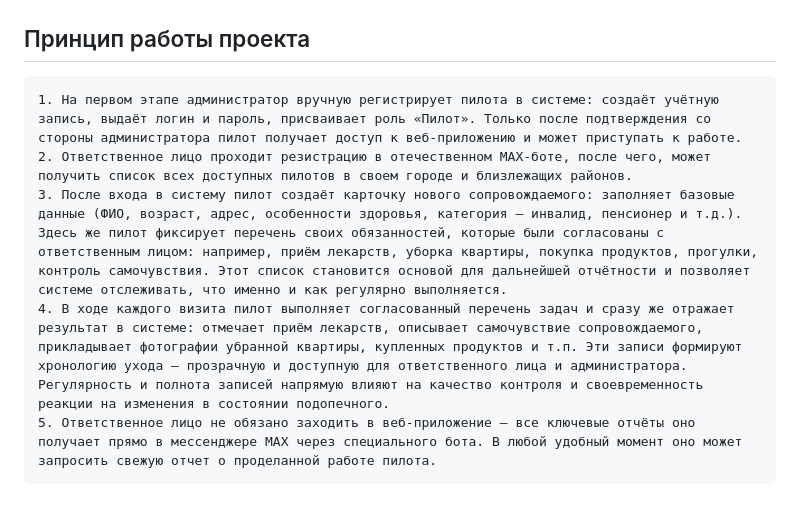
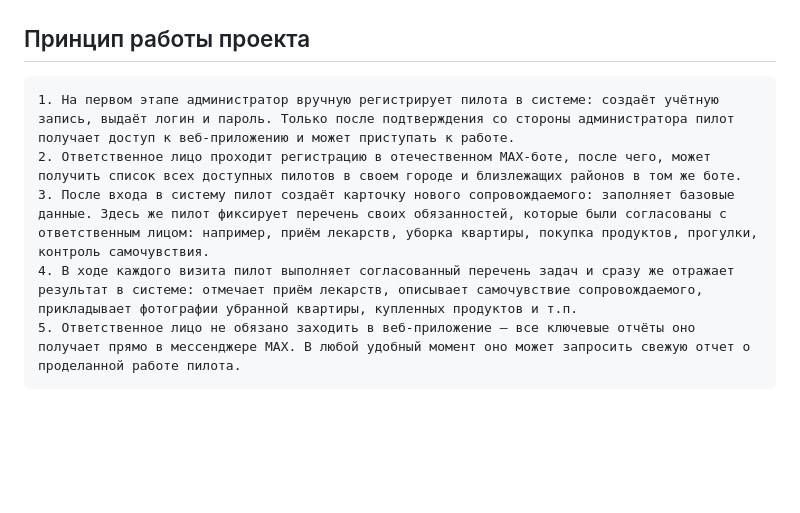
Before and after one commit to Kil-2310/Pilot, a Markdown page: README.md, the part around the change. GitHub-like rendering; blank space fills up the shorter version.

```diff
--- a/README.md
+++ b/README.md
@@ -11,8 +11,8 @@
 
 ## Принцип работы проекта
 
-    1. На первом этапе администратор вручную регистрирует пилота в системе: создаёт учётную запись, выдаёт логин и пароль, присваивает роль «Пилот». Только после подтверждения со стороны администратора пилот получает доступ к веб-приложению и может приступать к работе.
-    2. Ответственное лицо проходит резистрацию в отечественном MAX-боте, после чего, может получить список всех доступных пилотов в своем городе и близлежащих районов.
-    3. После входа в систему пилот создаёт карточку нового сопровождаемого: заполняет базовые данные (ФИО, возраст, адрес, особенности здоровья, категория — инвалид, пенсионер и т.д.). Здесь же пилот фиксирует перечень своих обязанностей, которые были согласованы с ответственным лицом: например, приём лекарств, уборка квартиры, покупка продуктов, прогулки, контроль самочувствия. Этот список становится основой для дальнейшей отчётности и позволяет системе отслеживать, что именно и как регулярно выполняется.
-    4. В ходе каждого визита пилот выполняет согласованный перечень задач и сразу же отражает результат в системе: отмечает приём лекарств, описывает самочувствие сопровождаемого, прикладывает фотографии убранной квартиры, купленных продуктов и т.п. Эти записи формируют хронологию ухода — прозрачную и доступную для ответственного лица и администратора. Регулярность и полнота записей напрямую влияют на качество контроля и своевременность реакции на изменения в состоянии подопечного.
-    5. Ответственное лицо не обязано заходить в веб-приложение — все ключевые отчёты оно получает прямо в мессенджере MAX через специального бота. В любой удобный момент оно может запросить свежую отчет о проделанной работе пилота.
+    1. На первом этапе администратор вручную регистрирует пилота в системе: создаёт учётную запись, выдаёт логин и пароль. Только после подтверждения со стороны администратора пилот получает доступ к веб-приложению и может приступать к работе.
+    2. Ответственное лицо проходит регистрацию в отечественном MAX-боте, после чего, может получить список всех доступных пилотов в своем городе и близлежащих районов в том же боте.
+    3. После входа в систему пилот создаёт карточку нового сопровождаемого: заполняет базовые данные. Здесь же пилот фиксирует перечень своих обязанностей, которые были согласованы с ответственным лицом: например, приём лекарств, уборка квартиры, покупка продуктов, прогулки, контроль самочувствия.
+    4. В ходе каждого визита пилот выполняет согласованный перечень задач и сразу же отражает результат в системе: отмечает приём лекарств, описывает самочувствие сопровождаемого, прикладывает фотографии убранной квартиры, купленных продуктов и т.п.
+    5. Ответственное лицо не обязано заходить в веб-приложение — все ключевые отчёты оно получает прямо в мессенджере MAX. В любой удобный момент оно может запросить свежую отчет о проделанной работе пилота.
```
